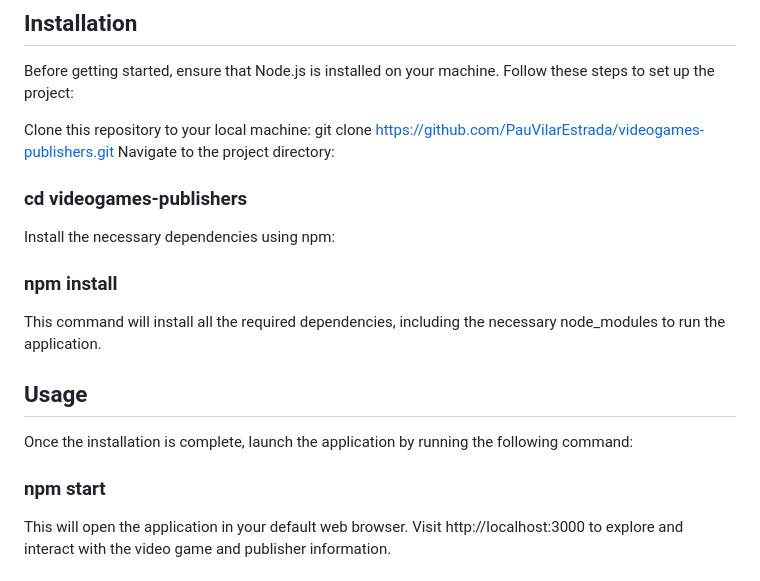
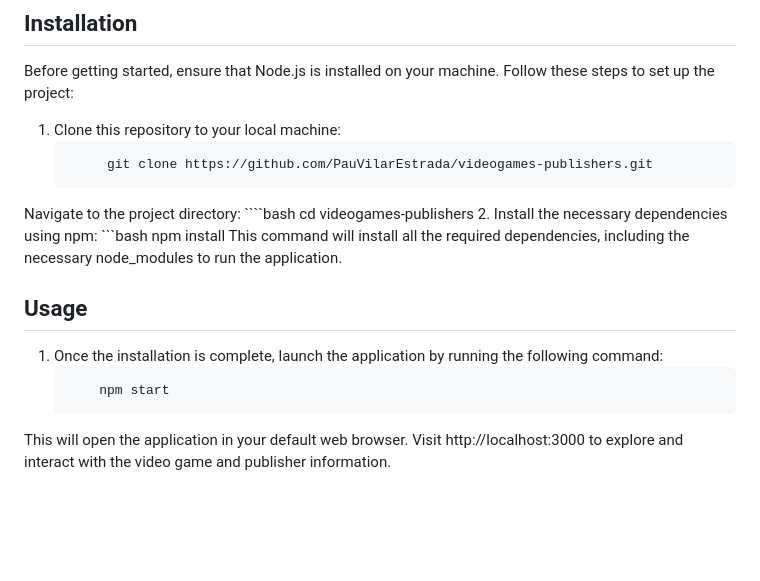
Before and after one commit to PauVilarEstrada/videogames-publishers, a Markdown page: README.md, the part around the change. Rendered like a GitHub page; blank space fills up the shorter version.

`````diff
--- a/README.md
+++ b/README.md
@@ -5,17 +5,21 @@ This project is a web application dedicated to showcasing video games and their
 ## Installation
 Before getting started, ensure that Node.js is installed on your machine. Follow these steps to set up the project:
 
-Clone this repository to your local machine:
-git clone https://github.com/PauVilarEstrada/videogames-publishers.git
+1. Clone this repository to your local machine:
+   ```bash
+        git clone https://github.com/PauVilarEstrada/videogames-publishers.git
 Navigate to the project directory:
-### cd videogames-publishers
-Install the necessary dependencies using npm:
-### npm install
+     ````bash
+          cd videogames-publishers
+2. Install the necessary dependencies using npm:
+      ```bash
+      npm install
 This command will install all the required dependencies, including the necessary node_modules to run the application.
 
 ## Usage
-Once the installation is complete, launch the application by running the following command:
-### npm start
+1. Once the installation is complete, launch the application by running the following command:
+      ```bash
+          npm start
 This will open the application in your default web browser. Visit http://localhost:3000 to explore and interact with the video game and publisher information.
 
 ## Contributions
`````
